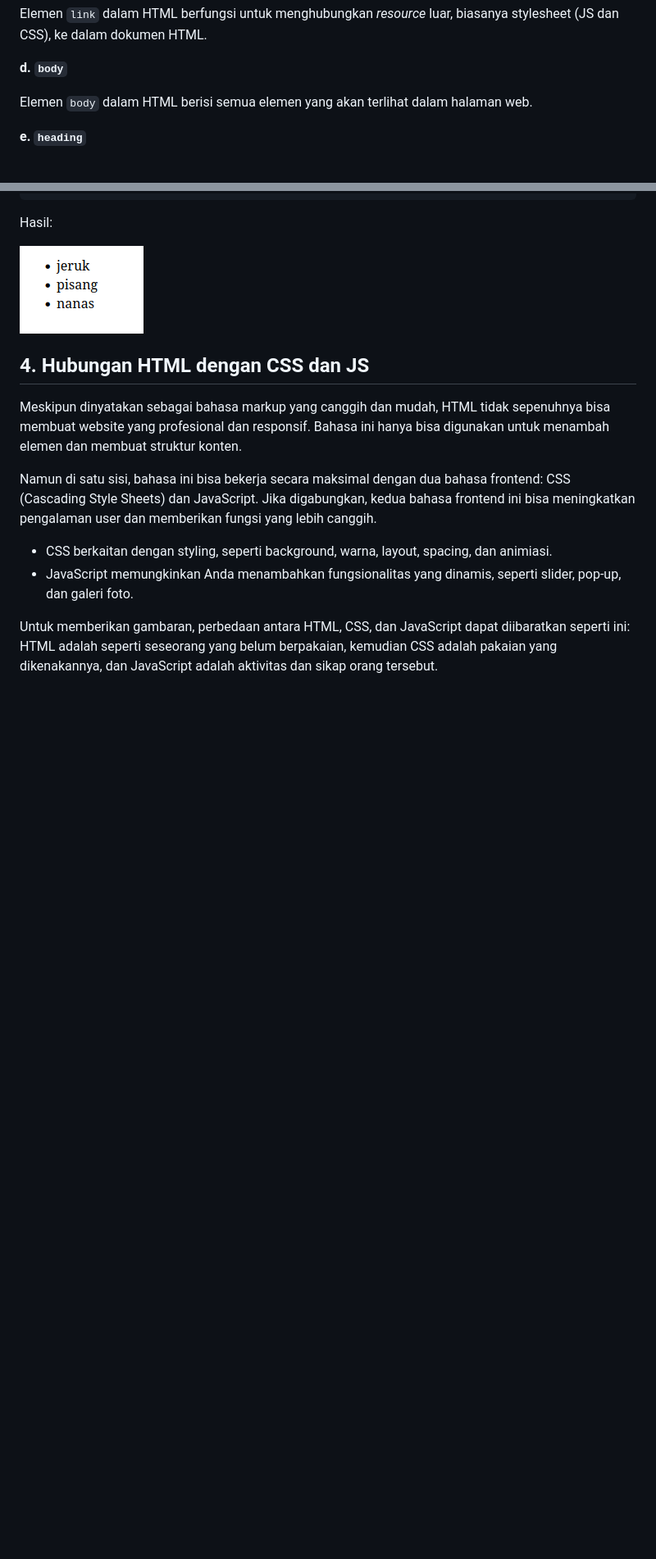
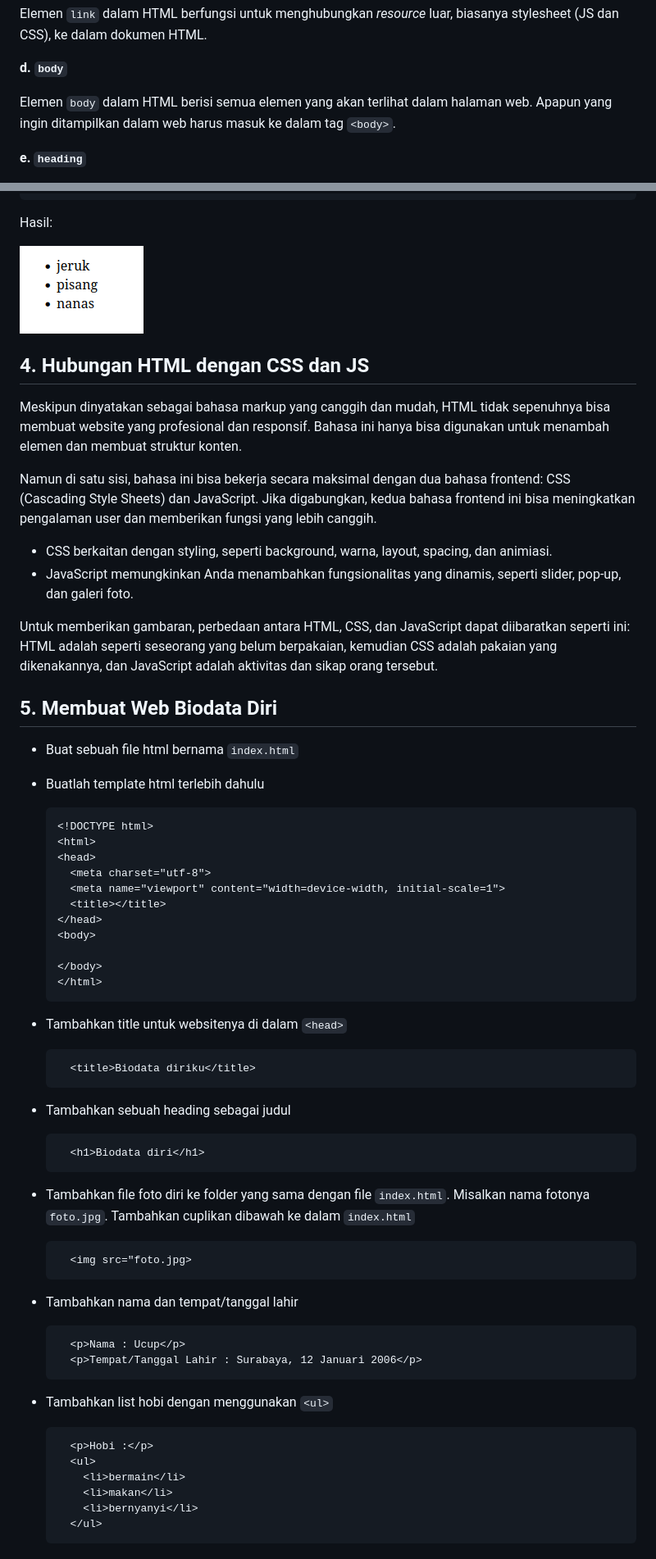
Before and after one commit to Algoritma-dan-Pemrograman-ITS/modul-abmas-2023, a Markdown page: 1-pweb-html/html.md, 2 parts joined by grey strips. Shown at 82% size. Drawn GitHub-style; blank space fills up the shorter version.

````diff
--- a/1-pweb-html/html.md
+++ b/1-pweb-html/html.md
@@ -64,7 +65,7 @@ Elemen `link` dalam HTML berfungsi untuk menghubungkan *resource* luar, biasanya
 
 **d. `body`**
 
-Elemen `body` dalam HTML berisi semua elemen yang akan terlihat dalam halaman web.
+Elemen `body` dalam HTML berisi semua elemen yang akan terlihat dalam halaman web. Apapun yang ingin ditampilkan dalam web harus masuk ke dalam tag `<body>`.
 
 **e. `heading`**
 
@@ -160,3 +161,54 @@ Namun di satu sisi, bahasa ini bisa bekerja secara maksimal dengan dua bahasa fr
 - JavaScript memungkinkan Anda menambahkan fungsionalitas yang dinamis, seperti slider, pop-up, dan galeri foto.
 
 Untuk memberikan gambaran, perbedaan antara HTML, CSS, dan JavaScript dapat diibaratkan seperti ini: HTML adalah seperti seseorang yang belum berpakaian, kemudian CSS adalah pakaian yang dikenakannya, dan JavaScript adalah aktivitas dan sikap orang tersebut.
+
+## 5. Membuat Web Biodata Diri
+<a id="biodata"></a>
+
+- Buat sebuah file html bernama `index.html`
+
+- Buatlah template html terlebih dahulu
+
+  ```
+  <!DOCTYPE html>
+  <html>
+  <head>
+    <meta charset="utf-8">
+    <meta name="viewport" content="width=device-width, initial-scale=1">
+    <title></title>
+  </head>
+  <body>
+
+  </body>
+  </html>
+  ```
+- Tambahkan title untuk websitenya di dalam `<head>`
+
+  ```
+    <title>Biodata diriku</title>
+  ```
+- Tambahkan sebuah heading sebagai judul
+
+  ```
+    <h1>Biodata diri</h1>
+  ```
+- Tambahkan file foto diri ke folder yang sama dengan file `index.html`. Misalkan nama fotonya `foto.jpg`. Tambahkan cuplikan dibawah ke dalam `index.html`
+
+  ```
+    <img src="foto.jpg>
+  ```
+- Tambahkan nama dan tempat/tanggal lahir
+  ```
+    <p>Nama : Ucup</p>
+    <p>Tempat/Tanggal Lahir : Surabaya, 12 Januari 2006</p>
+  ```
+- Tambahkan list hobi dengan menggunakan `<ul>`
+
+  ```
+    <p>Hobi :</p>
+    <ul>
+      <li>bermain</li>
+      <li>makan</li>
+      <li>bernyanyi</li>
+    </ul>
+  ```
````
Also changed, not shown: other parts of 1-pweb-html/html.md (+2 -1 lines).
